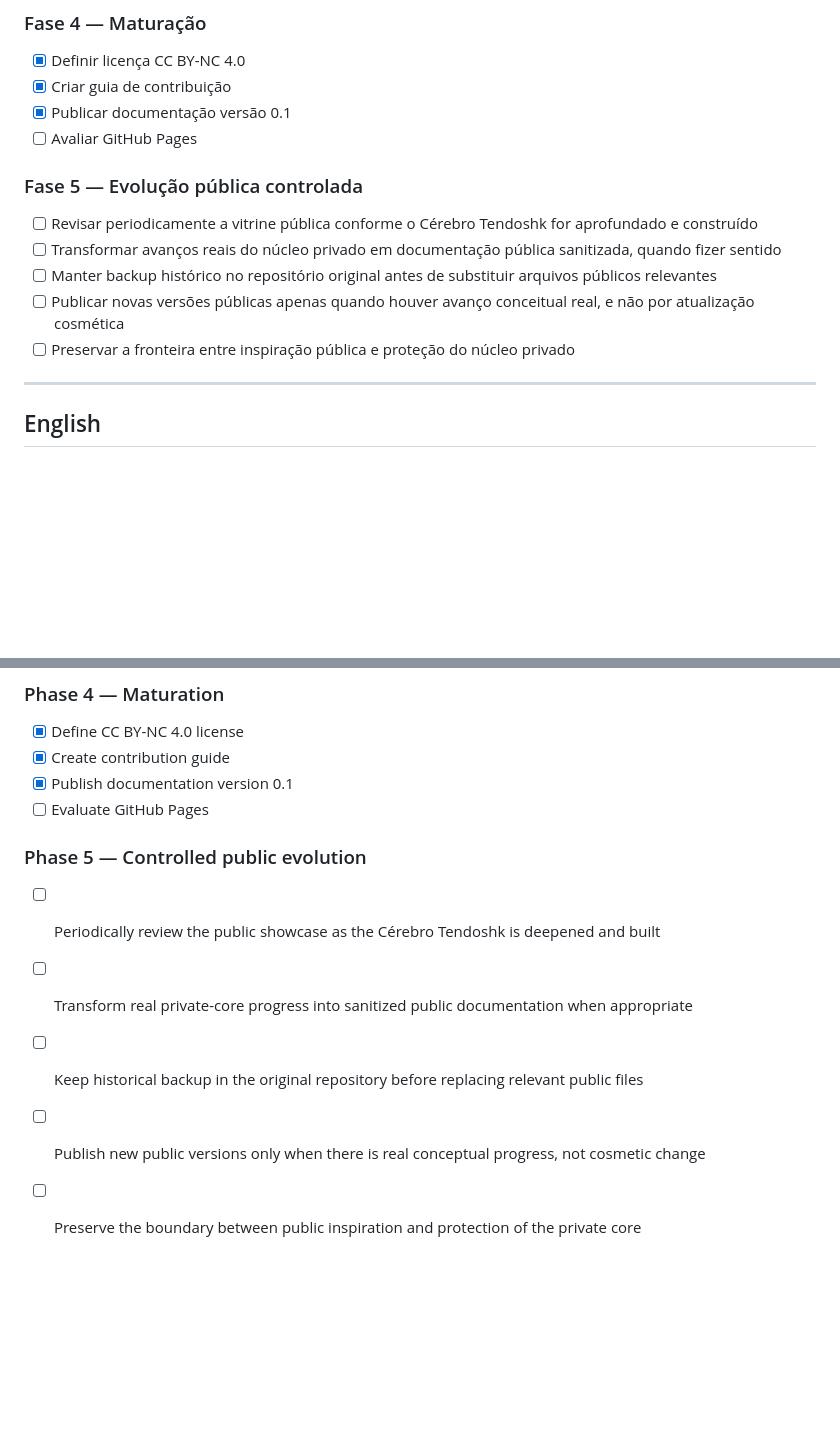
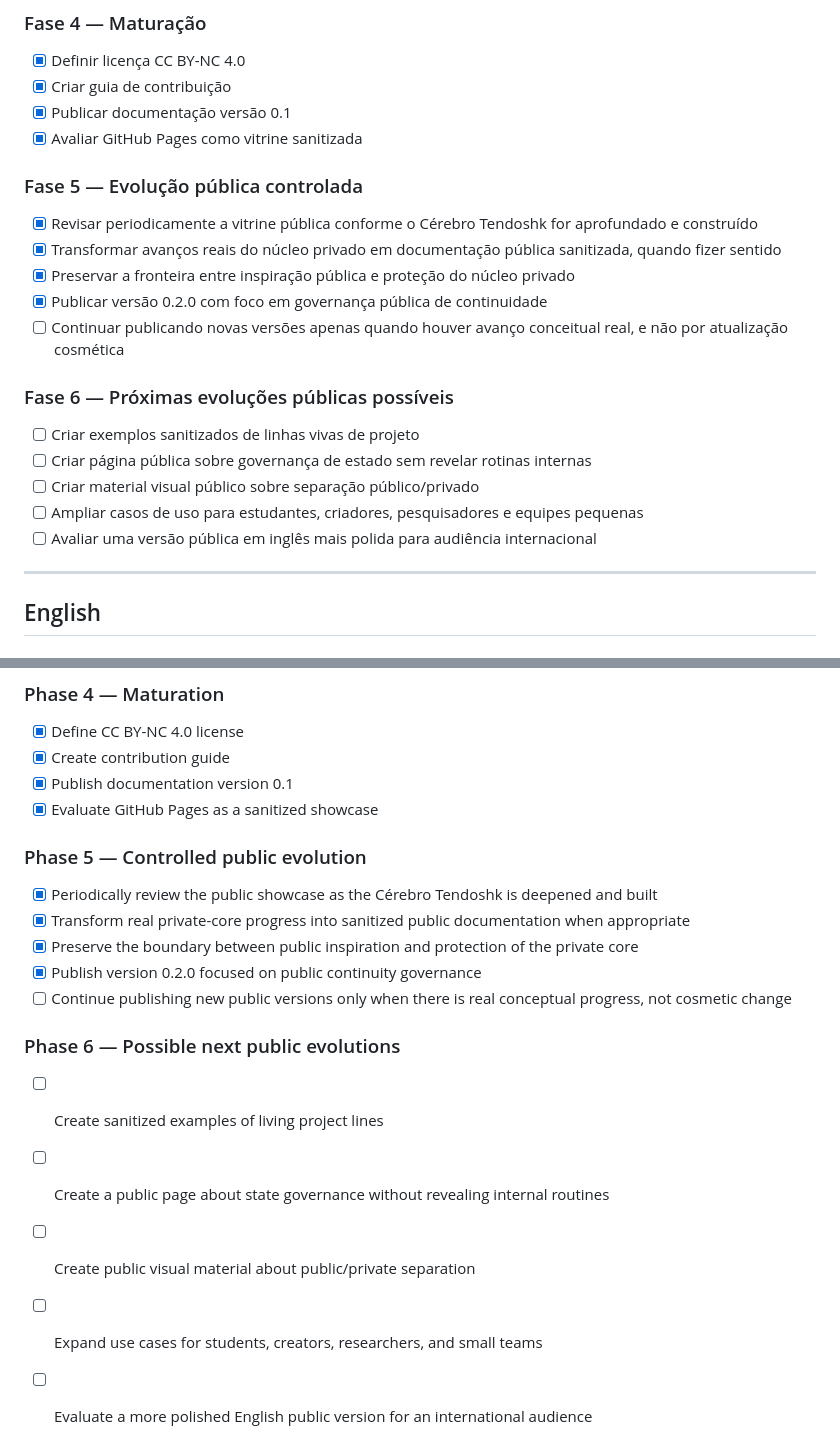
Before and after one commit to proftectiagocosta-hash/cerebro-tendoshk-public, a Markdown page: ROADMAP.md, 2 parts joined by grey strips. GitHub-like rendering; blank space fills up the shorter version.

Commit message:
docs: update public roadmap for v0.2.0

```diff
--- a/ROADMAP.md
+++ b/ROADMAP.md
@@ -36,15 +36,23 @@
 - [x] Definir licença CC BY-NC 4.0
 - [x] Criar guia de contribuição
 - [x] Publicar documentação versão 0.1
-- [ ] Avaliar GitHub Pages
+- [x] Avaliar GitHub Pages como vitrine sanitizada
 
 ### Fase 5 — Evolução pública controlada
 
-- [ ] Revisar periodicamente a vitrine pública conforme o Cérebro Tendoshk for aprofundado e construído
-- [ ] Transformar avanços reais do núcleo privado em documentação pública sanitizada, quando fizer sentido
-- [ ] Manter backup histórico no repositório original antes de substituir arquivos públicos relevantes
-- [ ] Publicar novas versões públicas apenas quando houver avanço conceitual real, e não por atualização cosmética
-- [ ] Preservar a fronteira entre inspiração pública e proteção do núcleo privado
+- [x] Revisar periodicamente a vitrine pública conforme o Cérebro Tendoshk for aprofundado e construído
+- [x] Transformar avanços reais do núcleo privado em documentação pública sanitizada, quando fizer sentido
+- [x] Preservar a fronteira entre inspiração pública e proteção do núcleo privado
+- [x] Publicar versão 0.2.0 com foco em governança pública de continuidade
+- [ ] Continuar publicando novas versões apenas quando houver avanço conceitual real, e não por atualização cosmética
+
+### Fase 6 — Próximas evoluções públicas possíveis
+
+- [ ] Criar exemplos sanitizados de linhas vivas de projeto
+- [ ] Criar página pública sobre governança de estado sem revelar rotinas internas
+- [ ] Criar material visual público sobre separação público/privado
+- [ ] Ampliar casos de uso para estudantes, criadores, pesquisadores e equipes pequenas
+- [ ] Avaliar uma versão pública em inglês mais polida para audiência internacional
 
 ---
 
@@ -80,12 +88,20 @@
 - [x] Define CC BY-NC 4.0 license
 - [x] Create contribution guide
 - [x] Publish documentation version 0.1
-- [ ] Evaluate GitHub Pages
+- [x] Evaluate GitHub Pages as a sanitized showcase
 
 ### Phase 5 — Controlled public evolution
 
-- [ ] Periodically review the public showcase as the Cérebro Tendoshk is deepened and built
-- [ ] Transform real private-core progress into sanitized public documentation when appropriate
-- [ ] Keep historical backup in the original repository before replacing relevant public files
-- [ ] Publish new public versions only when there is real conceptual progress, not cosmetic change
-- [ ] Preserve the boundary between public inspiration and protection of the private core
+- [x] Periodically review the public showcase as the Cérebro Tendoshk is deepened and built
+- [x] Transform real private-core progress into sanitized public documentation when appropriate
+- [x] Preserve the boundary between public inspiration and protection of the private core
+- [x] Publish version 0.2.0 focused on public continuity governance
+- [ ] Continue publishing new public versions only when there is real conceptual progress, not cosmetic change
+
+### Phase 6 — Possible next public evolutions
+
+- [ ] Create sanitized examples of living project lines
+- [ ] Create a public page about state governance without revealing internal routines
+- [ ] Create public visual material about public/private separation
+- [ ] Expand use cases for students, creators, researchers, and small teams
+- [ ] Evaluate a more polished English public version for an international audience
```
